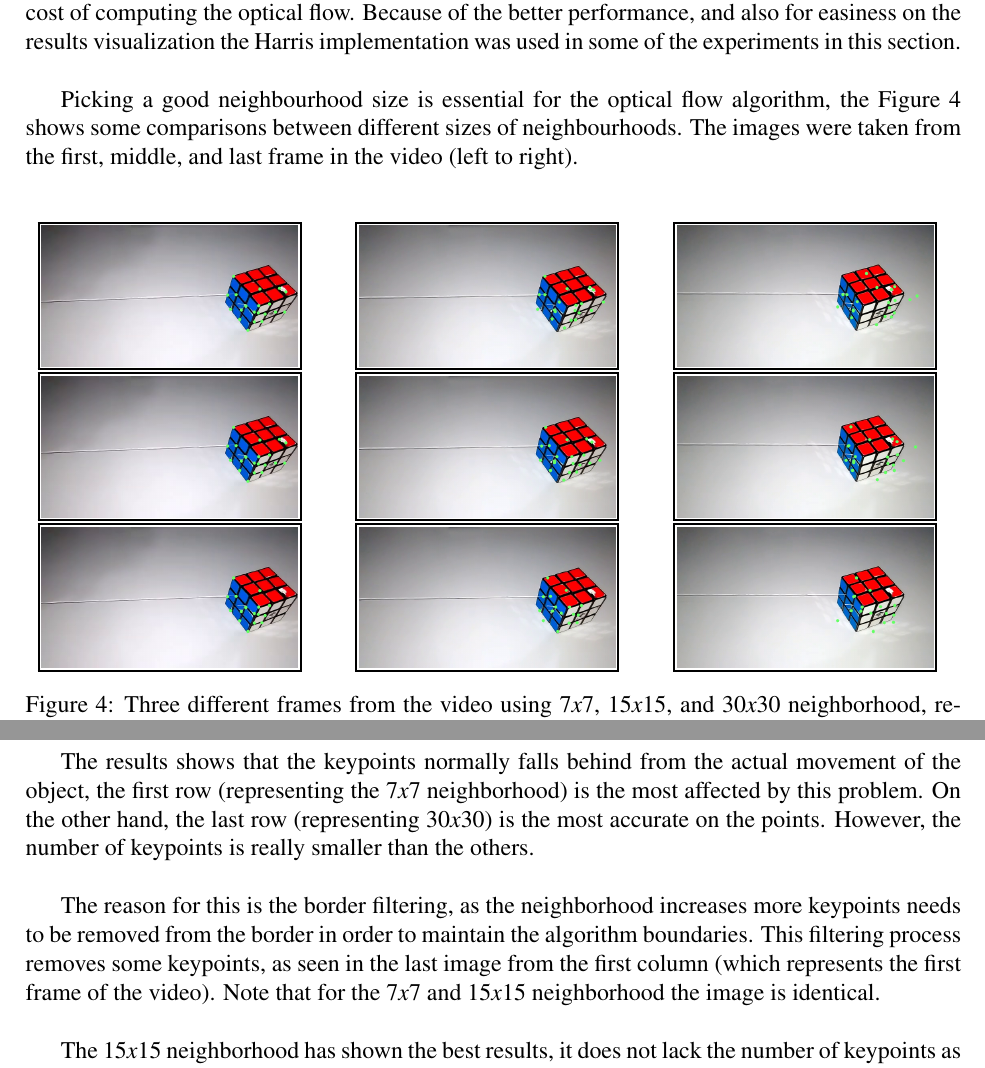
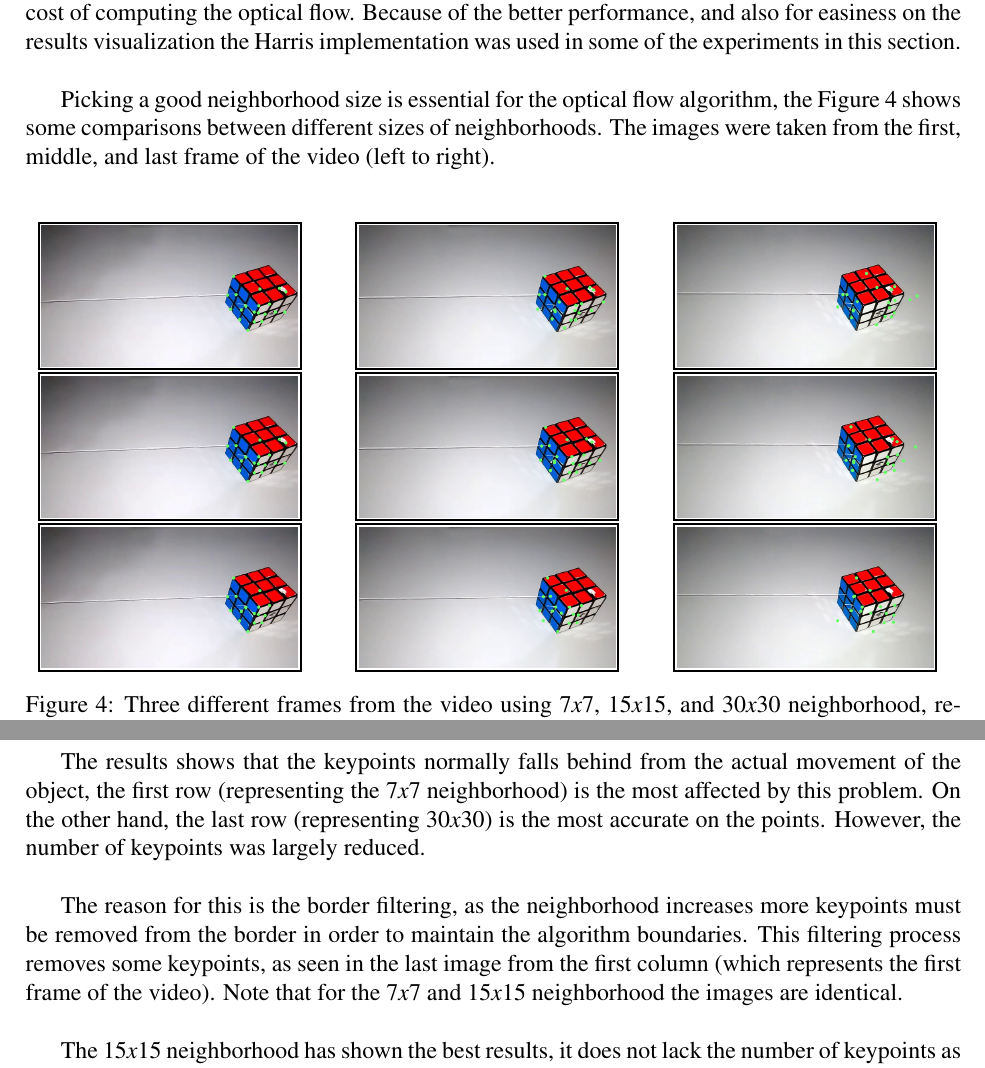
Before and after one commit to Brenolleite/Computer-Vision---MO446, a LaTeX document (p3-XX-YY/report.tex): two parts of pages 3 and 4 of 6, joined at a grey line, cut so that both start at the same text. Compiled offline with pdfLaTeX.

Commit message:
Last report review

```diff
--- a/p3-XX-YY/report.tex
+++ b/p3-XX-YY/report.tex
@@ -129,7 +129,7 @@ In \textbf{Question 3} it was shown that SIFT usually finds more keypoints than
 
 As seen the SIFT is really more expensive, the reason for that is not only SIFT is, by its own, less time efficient than Harris but the large number of keypoints found by SIFT increases the cost of computing the optical flow. Because of the better performance, and also for easiness on the results visualization the Harris implementation was used in some of the experiments in this section. \\
 
-Picking a good neighbourhood size is essential for the optical flow algorithm, the Figure \ref{fig:keypointSelection} shows some comparisons between different sizes of neighbourhoods. The images were taken from the first, middle, and last frame in the video (left to right). \\
+Picking a good neighborhood size is essential for the optical flow algorithm, the Figure \ref{fig:keypointSelection} shows some comparisons between different sizes of neighborhoods. The images were taken from the first, middle, and last frame of the video (left to right). \\
 
 \begin{figure}[!h]
 	\centering
@@ -211,9 +211,9 @@ Picking a good neighbourhood size is essential for the optical flow algorithm, t
 	\label{fig:keypointSelection}
 \end{figure}
 
-The results shows that the keypoints normally falls behind from the actual movement of the object, the first row (representing the $7x7$ neighborhood) is the most affected by this problem. On the other hand, the last row (representing $30x30$) is the most accurate on the points. However, the number of keypoints is really smaller than the others. \\
+The results shows that the keypoints normally falls behind from the actual movement of the object, the first row (representing the $7x7$ neighborhood) is the most affected by this problem. On the other hand, the last row (representing $30x30$) is the most accurate on the points. However, the number of keypoints was largely reduced. \\
 
-The reason for this is the border filtering, as the neighborhood increases more keypoints needs to be removed from the border in order to maintain the algorithm boundaries. This filtering process removes some keypoints, as seen in the last image from the first column (which represents the first frame of the video). Note that for the $7x7$ and $15x15$ neighborhood the image is identical. \\
+The reason for this is the border filtering, as the neighborhood increases more keypoints must be removed from the border in order to maintain the algorithm boundaries. This filtering process removes some keypoints, as seen in the last image from the first column (which represents the first frame of the video). Note that for the $7x7$ and $15x15$ neighborhood the images are identical. \\
 
 The $15x15$ neighborhood has shown the best results, it does not lack the number of keypoints as the $30x30$ neighborhood and it also does not suffer as much as the $7x7$ neighborhood from falling behind the object. Because of this the $15x15$ neighborhood has been selected to generate the video. The Figure \ref{fig:flowVideo} shows the motion flow on the last frame from the video using Harris keypoint detector. \\
 
```
Also changed, not shown: p3-XX-YY/report.tex (2 more changed lines).
